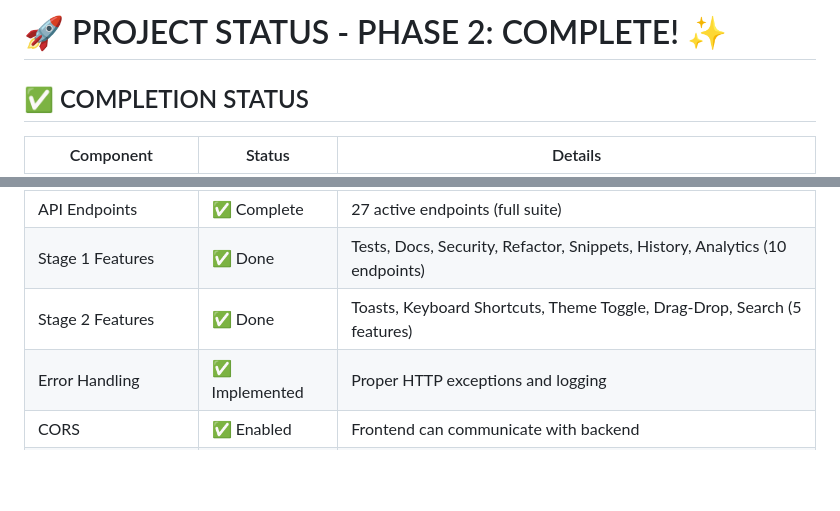
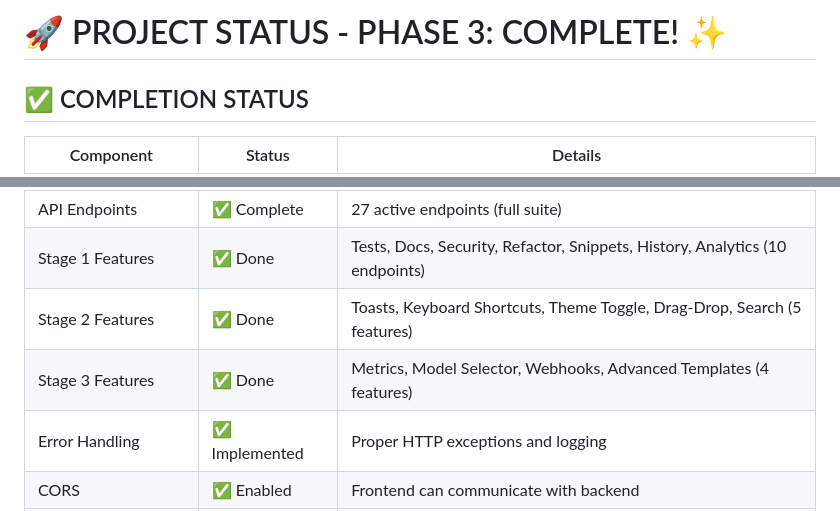
Before and after one commit to NishantYadav001/CODEREFINE, a Markdown page: CODEREVGENAI/STATUS.md, 2 parts joined by grey strips. Rendered like a GitHub page; blank space fills up the shorter version.

```diff
--- a/CODEREVGENAI/STATUS.md
+++ b/CODEREVGENAI/STATUS.md
@@ -1,4 +1,4 @@
-# 🚀 PROJECT STATUS - PHASE 2: COMPLETE! ✨
+# 🚀 PROJECT STATUS - PHASE 3: COMPLETE! ✨
 
 ## ✅ COMPLETION STATUS
 
@@ -13,6 +13,7 @@
 | API Endpoints | ✅ Complete | 27 active endpoints (full suite) |
 | Stage 1 Features | ✅ Done | Tests, Docs, Security, Refactor, Snippets, History, Analytics (10 endpoints) |
 | Stage 2 Features | ✅ Done | Toasts, Keyboard Shortcuts, Theme Toggle, Drag-Drop, Search (5 features) |
+| Stage 3 Features | ✅ Done | Metrics, Model Selector, Webhooks, Advanced Templates (4 features) |
 | Error Handling | ✅ Implemented | Proper HTTP exceptions and logging |
 | CORS | ✅ Enabled | Frontend can communicate with backend |
 | Database | ✅ Functional | In-memory session and analytics storage |
```
Also changed, not shown: CODEREVGENAI/STAGE3_FEATURES.md (added, +105 -0 lines), CODEREVGENAI/SUMMARY.md (+10 -3 lines).
